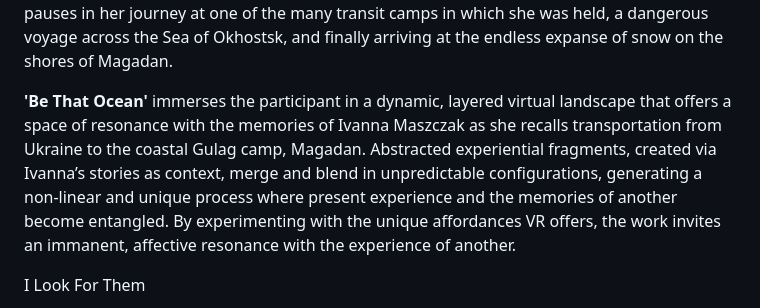
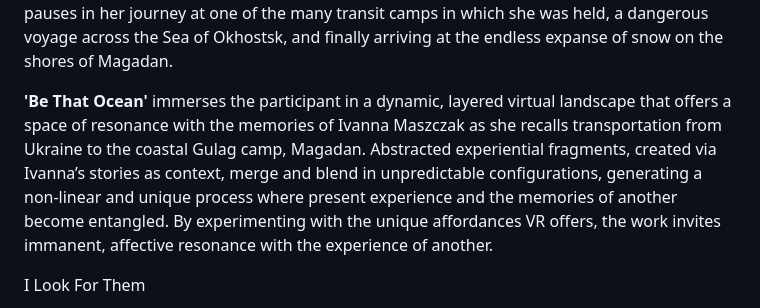
Before and after one commit to DannyBacchus/A-Thousand-Voices, a Markdown page: README.md, the part around the change. GitHub-like rendering.

```diff
--- a/README.md
+++ b/README.md
@@ -27,7 +27,7 @@
 			<p>On one level representative of parts of Ivanna’s journey into the unknown as she travelled to the camps, the exhibition is more crucially an invitation for the participant to journey with Ivanna into the intangible territory where the possibility of connection between self and another; separated by time, history, culture and trauma, resides. As Ivanna says, <b>'it is not just my story, it is the story of the thousands and thousands that were with me'</b>.</p>
 			<p>The exhibition comprises of two VR experiences alongside an exhibtion of photographs, drawings, testimony and other artefacts collected by Ivanna that offer unique insight into Ivanna's experiences, those of the people who were with her and those that she has connected with throughout her life. A collection of orginal artworks by Ivanna also feature in the exhibition.</p>
 			<p><b>'I Look For Them'</b> is a VR experience that invites embodied, intimate and emotional contact with the memories of Ivanna Maszczak. Narrated by Ivanna herself, the work is inspired by anecdotes told of her journey across Russia and Siberia in 1949. Participants are invited to explore the virtual space, accessing scenes that are inspired by moments in her journey across Siberia to Magadan; a period of interrogation, transportation via train into the unknown, brief pauses in her journey at one of the many transit camps in which she was held, a dangerous voyage across the Sea of Okhostsk, and finally arriving at the endless expanse of snow on the shores of Magadan.</p>
-			<p><b>'Be That Ocean'</b> immerses the participant in a dynamic, layered virtual landscape that offers a space of resonance with the memories of Ivanna Maszczak as she recalls transportation from Ukraine to the coastal Gulag camp, Magadan. Abstracted experiential fragments, created via Ivanna’s stories as context, merge and blend in unpredictable configurations, generating a non-linear and unique process where present experience and the memories of another become entangled. By experimenting with the unique affordances VR offers, the work invites an immanent, affective resonance with the experience of another.</p>
+			<p><b>'Be That Ocean'</b> immerses the participant in a dynamic, layered virtual landscape that offers a space of resonance with the memories of Ivanna Maszczak as she recalls transportation from Ukraine to the coastal Gulag camp, Magadan. Abstracted experiential fragments, created via Ivanna’s stories as context, merge and blend in unpredictable configurations, generating a non-linear and unique process where present experience and the memories of another become entangled. By experimenting with the unique affordances VR offers, the work invites immanent, affective resonance with the experience of another.</p>
 		</div>
 	</div>
 	<div class="imageslider">
```
